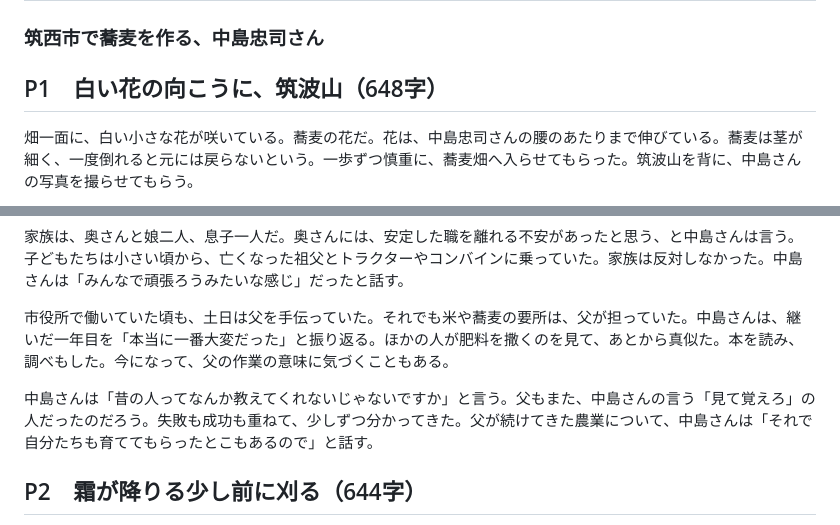
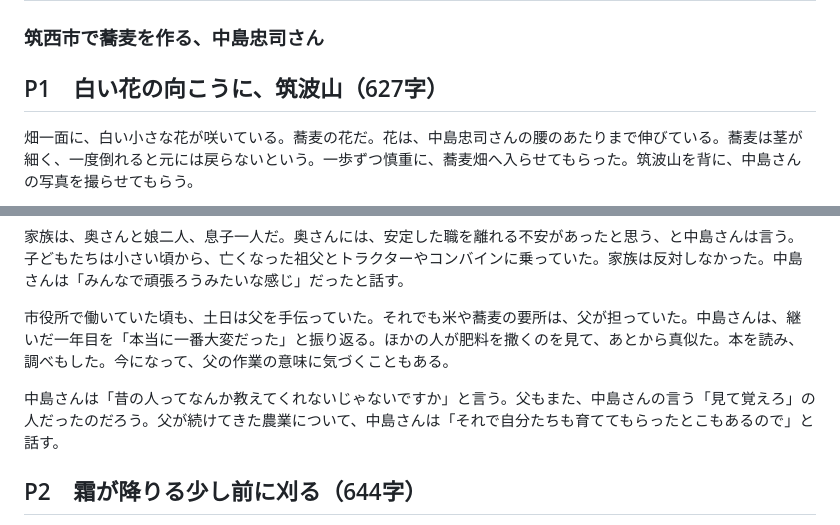
Before and after one commit to insideleaf-eng/claude, a Markdown page: vol06/中島さん_記事本文.md, 2 parts joined by grey strips. GitHub-like rendering.

```diff
--- a/vol06/中島さん_記事本文.md
+++ b/vol06/中島さん_記事本文.md
@@ -1,7 +1,7 @@
 # 香りのために、霜の前に刈る
 ### 筑西市で蕎麦を作る、中島忠司さん
 
-## P1　白い花の向こうに、筑波山（648字）
+## P1　白い花の向こうに、筑波山（627字）
 
 畑一面に、白い小さな花が咲いている。蕎麦の花だ。花は、中島忠司さんの腰のあたりまで伸びている。蕎麦は茎が細く、一度倒れると元には戻らないという。一歩ずつ慎重に、蕎麦畑へ入らせてもらった。筑波山を背に、中島さんの写真を撮らせてもらう。
 
@@ -11,7 +11,7 @@
 
 市役所で働いていた頃も、土日は父を手伝っていた。それでも米や蕎麦の要所は、父が担っていた。中島さんは、継いだ一年目を「本当に一番大変だった」と振り返る。ほかの人が肥料を撒くのを見て、あとから真似た。本を読み、調べもした。今になって、父の作業の意味に気づくこともある。
 
-中島さんは「昔の人ってなんか教えてくれないじゃないですか」と言う。父もまた、中島さんの言う「見て覚えろ」の人だったのだろう。失敗も成功も重ねて、少しずつ分かってきた。父が続けてきた農業について、中島さんは「それで自分たちも育ててもらったとこもあるので」と話す。
+中島さんは「昔の人ってなんか教えてくれないじゃないですか」と言う。父もまた、中島さんの言う「見て覚えろ」の人だったのだろう。父が続けてきた農業について、中島さんは「それで自分たちも育ててもらったとこもあるので」と話す。
 
 ## P2　霜が降りる少し前に刈る（644字）
 
```
Also changed, not shown: vol06/中島さん_検収資料.md (+7 -0 lines).
